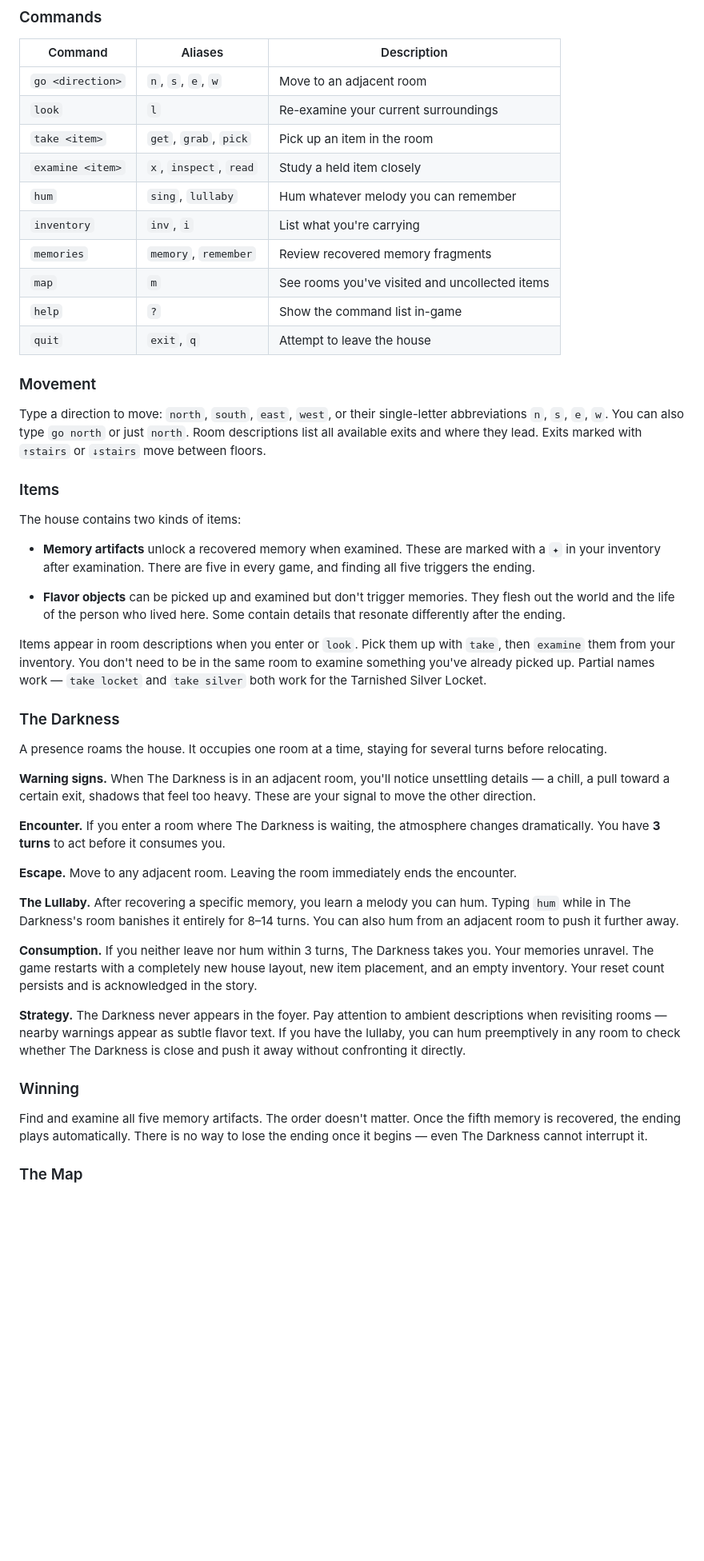
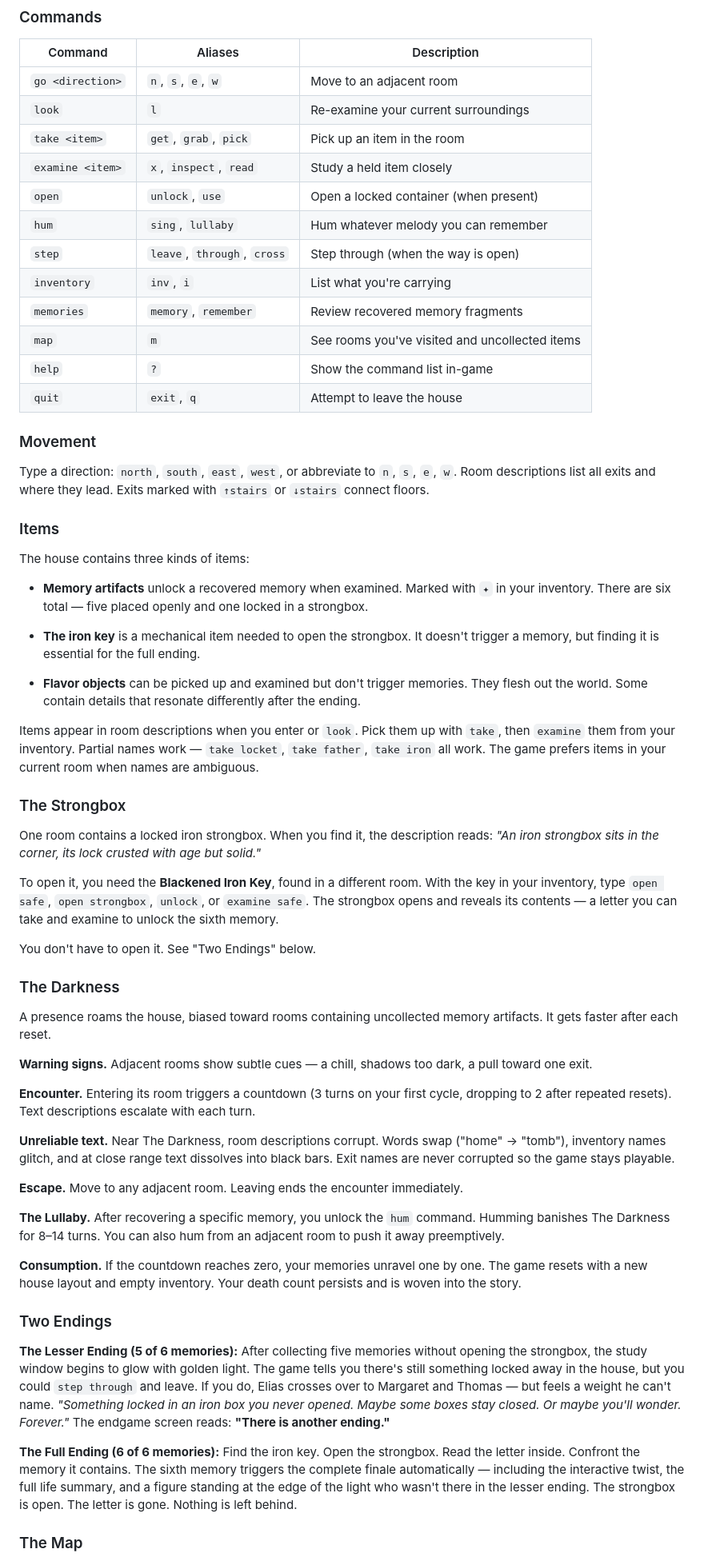
Before and after one commit to mbparks/TheForgottenOne, a Markdown page: README.md, the part around one of its changes. Shown at 80% size. Rendered like a GitHub page; blank space fills up the shorter version.

```diff
--- a/README.md
+++ b/README.md
@@ -59,7 +75,9 @@ On some systems you may need `python3` instead of `python`.
 | `look` | `l` | Re-examine your current surroundings |
 | `take <item>` | `get`, `grab`, `pick` | Pick up an item in the room |
 | `examine <item>` | `x`, `inspect`, `read` | Study a held item closely |
+| `open` | `unlock`, `use` | Open a locked container (when present) |
 | `hum` | `sing`, `lullaby` | Hum whatever melody you can remember |
+| `step` | `leave`, `through`, `cross` | Step through (when the way is open) |
 | `inventory` | `inv`, `i` | List what you're carrying |
 | `memories` | `memory`, `remember` | Review recovered memory fragments |
 | `map` | `m` | See rooms you've visited and uncollected items |
@@ -68,37 +86,49 @@ On some systems you may need `python3` instead of `python`.
 
 ### Movement
 
-Type a direction to move: `north`, `south`, `east`, `west`, or their single-letter abbreviations `n`, `s`, `e`, `w`. You can also type `go north` or just `north`. Room descriptions list all available exits and where they lead. Exits marked with `↑stairs` or `↓stairs` move between floors.
+Type a direction: `north`, `south`, `east`, `west`, or abbreviate to `n`, `s`, `e`, `w`. Room descriptions list all exits and where they lead. Exits marked with `↑stairs` or `↓stairs` connect floors.
 
 ### Items
 
-The house contains two kinds of items:
+The house contains three kinds of items:
 
-- **Memory artifacts** unlock a recovered memory when examined. These are marked with a `✦` in your inventory after examination. There are five in every game, and finding all five triggers the ending.
+- **Memory artifacts** unlock a recovered memory when examined. Marked with `✦` in your inventory. There are six total — five placed openly and one locked in a strongbox.
 
-- **Flavor objects** can be picked up and examined but don't trigger memories. They flesh out the world and the life of the person who lived here. Some contain details that resonate differently after the ending.
+- **The iron key** is a mechanical item needed to open the strongbox. It doesn't trigger a memory, but finding it is essential for the full ending.
 
-Items appear in room descriptions when you enter or `look`. Pick them up with `take`, then `examine` them from your inventory. You don't need to be in the same room to examine something you've already picked up. Partial names work — `take locket` and `take silver` both work for the Tarnished Silver Locket.
+- **Flavor objects** can be picked up and examined but don't trigger memories. They flesh out the world. Some contain details that resonate differently after the ending.
+
+Items appear in room descriptions when you enter or `look`. Pick them up with `take`, then `examine` them from your inventory. Partial names work — `take locket`, `take father`, `take iron` all work. The game prefers items in your current room when names are ambiguous.
+
+### The Strongbox
+
+One room contains a locked iron strongbox. When you find it, the description reads: *"An iron strongbox sits in the corner, its lock crusted with age but solid."*
+
+To open it, you need the **Blackened Iron Key**, found in a different room. With the key in your inventory, type `open safe`, `open strongbox`, `unlock`, or `examine safe`. The strongbox opens and reveals its contents — a letter you can take and examine to unlock the sixth memory.
+
+You don't have to open it. See "Two Endings" below.
 
 ### The Darkness
 
-A presence roams the house. It occupies one room at a time, staying for several turns before relocating.
+A presence roams the house, biased toward rooms containing uncollected memory artifacts. It gets faster after each reset.
 
-**Warning signs.** When The Darkness is in an adjacent room, you'll notice unsettling details — a chill, a pull toward a certain exit, shadows that feel too heavy. These are your signal to move the other direction.
+**Warning signs.** Adjacent rooms show subtle cues — a chill, shadows too dark, a pull toward one exit.
 
-**Encounter.** If you enter a room where The Darkness is waiting, the atmosphere changes dramatically. You have **3 turns** to act before it consumes you.
+**Encounter.** Entering its room triggers a countdown (3 turns on your first cycle, dropping to 2 after repeated resets). Text descriptions escalate with each turn.
 
-**Escape.** Move to any adjacent room. Leaving the room immediately ends the encounter.
+**Unreliable text.** Near The Darkness, room descriptions corrupt. Words swap ("home" → "tomb"), inventory names glitch, and at close range text dissolves into black bars. Exit names are never corrupted so the game stays playable.
 
-**The Lullaby.** After recovering a specific memory, you learn a melody you can hum. Typing `hum` while in The Darkness's room banishes it entirely for 8–14 turns. You can also hum from an adjacent room to push it further away.
+**Escape.** Move to any adjacent room. Leaving ends the encounter immediately.
 
-**Consumption.** If you neither leave nor hum within 3 turns, The Darkness takes you. Your memories unravel. The game restarts with a completely new house layout, new item placement, and an empty inventory. Your reset count persists and is acknowledged in the story.
+**The Lullaby.** After recovering a specific memory, you unlock the `hum` command. Humming banishes The Darkness for 8–14 turns. You can also hum from an adjacent room to push it away preemptively.
 
-**Strategy.** The Darkness never appears in the foyer. Pay attention to ambient descriptions when revisiting rooms — nearby warnings appear as subtle flavor text. If you have the lullaby, you can hum preemptively in any room to check whether The Darkness is close and push it away without confronting it directly.
+**Consumption.** If the countdown reaches zero, your memories unravel one by one. The game resets with a new house layout and empty inventory. Your death count persists and is woven into the story.
 
-### Winning
+### Two Endings
 
-Find and examine all five memory artifacts. The order doesn't matter. Once the fifth memory is recovered, the ending plays automatically. There is no way to lose the ending once it begins — even The Darkness cannot interrupt it.
+**The Lesser Ending (5 of 6 memories):** After collecting five memories without opening the strongbox, the study window begins to glow with golden light. The game tells you there's still something locked away in the house, but you could `step through` and leave. If you do, Elias crosses over to Margaret and Thomas — but feels a weight he can't name. *"Something locked in an iron box you never opened. Maybe some boxes stay closed. Or maybe you'll wonder. Forever."* The endgame screen reads: **"There is another ending."**
+
+**The Full Ending (6 of 6 memories):** Find the iron key. Open the strongbox. Read the letter inside. Confront the memory it contains. The sixth memory triggers the complete finale automatically — including the interactive twist, the full life summary, and a figure standing at the edge of the light who wasn't there in the lesser ending. The strongbox is open. The letter is gone. Nothing is left behind.
 
 ### The Map
 
```
Also changed, not shown: other parts of README.md (+64 -23 lines).
